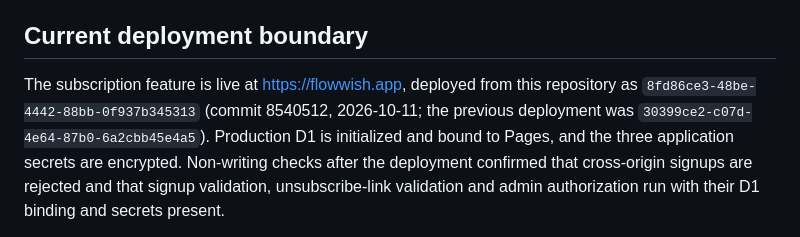
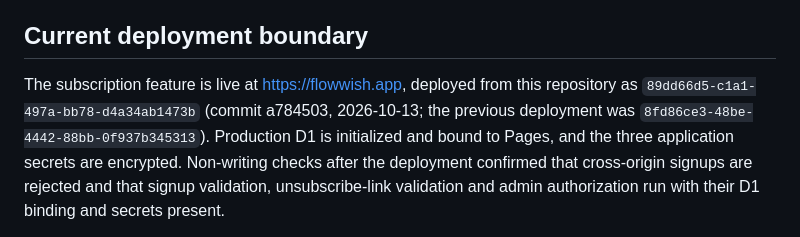
Before and after one commit to fanyu/legal, a Markdown page: waitlist/README.md, the part around the change. Drawn GitHub-style.

Commit message:
Record the production deployment of a784503
Co-Authored-By: Claude Opus 5.5 (1M context) <noreply@anthropic.com>

```diff
--- a/waitlist/README.md
+++ b/waitlist/README.md
@@ -7,8 +7,8 @@ email addresses and subscription/send/delivery history in private D1 tables.
 ## Current deployment boundary
 
 The subscription feature is live at https://flowwish.app, deployed from this
-repository as `8fd86ce3-48be-4442-88bb-0f937b345313` (commit 8540512, 2026-10-11; the
-previous deployment was `30399ce2-c07d-4e64-87b0-6a2cbb45e4a5`). Production D1 is initialized
+repository as `89dd66d5-c1a1-497a-bb78-d4a34ab1473b` (commit a784503, 2026-10-13; the
+previous deployment was `8fd86ce3-48be-4442-88bb-0f937b345313`). Production D1 is initialized
 and bound to Pages, and the three application secrets are encrypted. Non-writing
 checks after the deployment confirmed that cross-origin signups are rejected and
 that signup validation, unsubscribe-link validation and admin authorization run
```
